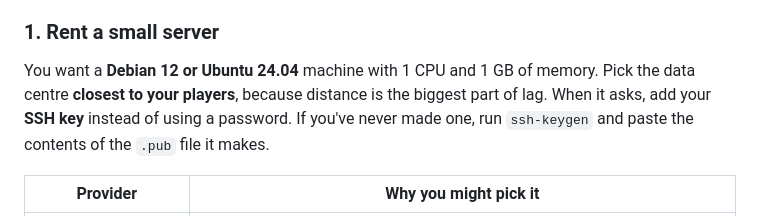
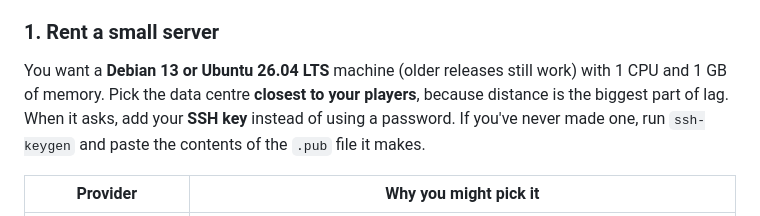
Before and after one commit to michaelmurfy/rallypoint, a Markdown page: README.md, the part around the change. GitHub-like rendering.

Commit message:
README: recommend Debian 13 or Ubuntu 26.04 LTS for a server
Co-Authored-By: Claude Sonnet 5.5 <noreply@anthropic.com>

```diff
--- a/README.md
+++ b/README.md
@@ -110,7 +110,7 @@ The fastest way is the Ansible playbook in [`deploy/ansible`](deploy/ansible). I
 
 ### 1. Rent a small server
 
-You want a **Debian 12 or Ubuntu 24.04** machine with 1 CPU and 1 GB of memory. Pick the data centre **closest to your players**, because distance is the biggest part of lag. When it asks, add your **SSH key** instead of using a password. If you've never made one, run `ssh-keygen` and paste the contents of the `.pub` file it makes.
+You want a **Debian 13 or Ubuntu 26.04 LTS** machine (older releases still work) with 1 CPU and 1 GB of memory. Pick the data centre **closest to your players**, because distance is the biggest part of lag. When it asks, add your **SSH key** instead of using a password. If you've never made one, run `ssh-keygen` and paste the contents of the `.pub` file it makes.
 
 | Provider | Why you might pick it |
 |---|---|
```
